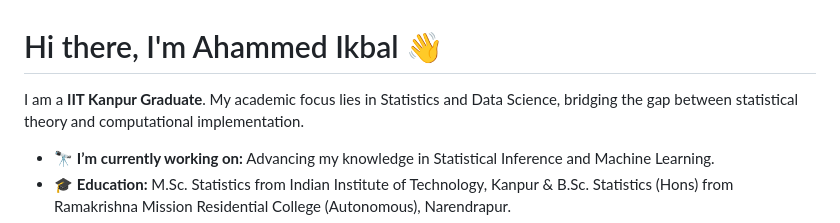
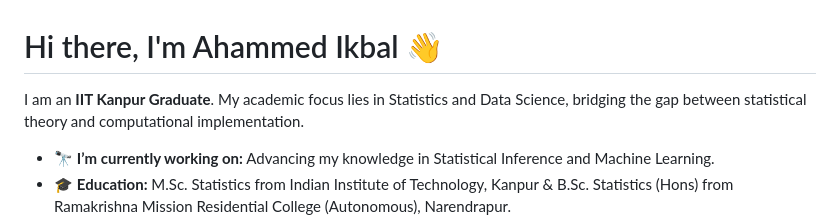
Before and after one commit to iamikbal/iamikbal, a Markdown page: README.md, the part around the change. GitHub-like rendering.

Commit message:
Fix typo in introduction section of README

```diff
--- a/README.md
+++ b/README.md
@@ -1,6 +1,6 @@
 # Hi there, I'm Ahammed Ikbal 👋
 
-I am a **IIT Kanpur Graduate**. My academic focus lies in Statistics and Data Science, bridging the gap between statistical theory and computational implementation.
+I am an **IIT Kanpur Graduate**. My academic focus lies in Statistics and Data Science, bridging the gap between statistical theory and computational implementation.
 
 - 🔭 **I’m currently working on:** Advancing my knowledge in Statistical Inference and Machine Learning.
 - 🎓 **Education:** M.Sc. Statistics from Indian Institute of Technology, Kanpur & B.Sc. Statistics (Hons) from Ramakrishna Mission Residential College (Autonomous), Narendrapur.
```
